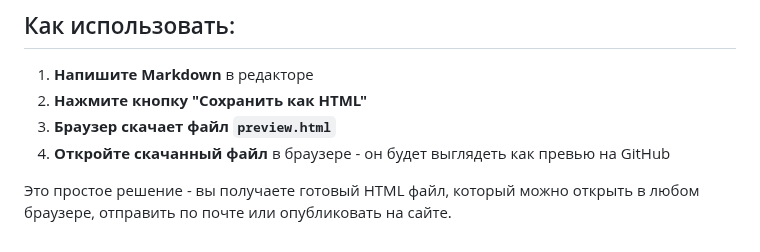
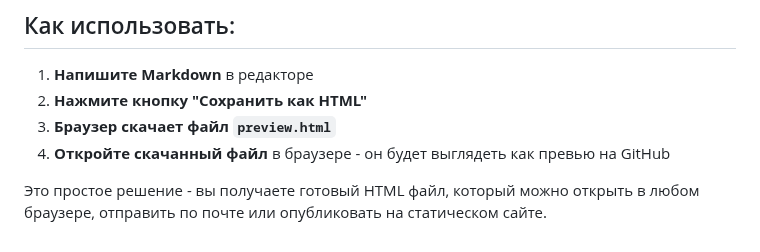
Before and after one commit to yuratokazin/Lesson001, a Markdown page: Markdown Editor/README.md, the part around the change. GitHub-like rendering.

```diff
--- a/Markdown Editor/README.md
+++ b/Markdown Editor/README.md
@@ -1195,4 +1195,4 @@ function helloWorld() {
 3. **Браузер скачает файл `preview.html`**
 4. **Откройте скачанный файл** в браузере - он будет выглядеть как превью на GitHub
 
-Это простое решение - вы получаете готовый HTML файл, который можно открыть в любом браузере, отправить по почте или опубликовать на сайте.
+Это простое решение - вы получаете готовый HTML файл, который можно открыть в любом браузере, отправить по почте или опубликовать на статическом сайте.
```
